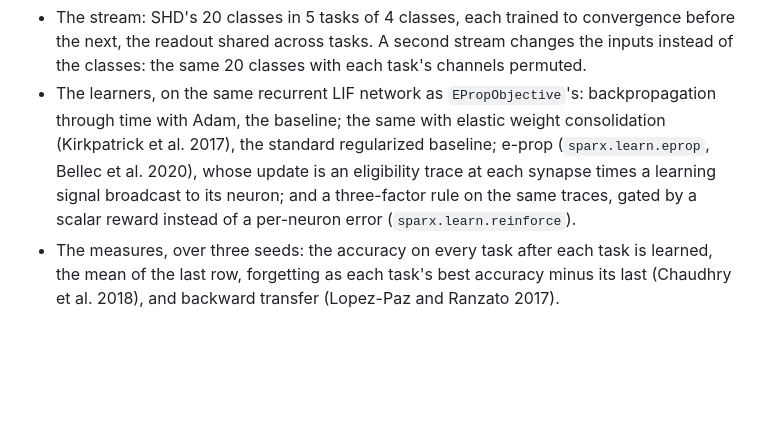
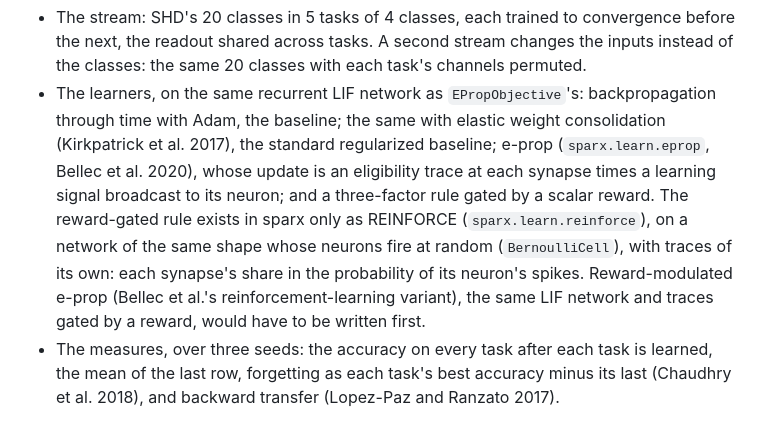
Before and after one commit to AshishKumar4/sparx, a Markdown page: research/continual/README.md, the part around the change. Rendered like a GitHub page; blank space fills up the shorter version.

Commit message:
research(continual): review: the proposed study's reward-gated arm is REINFORCE on escape-noise neurons, or reward-modulated e-prop yet to be written

```diff
--- a/research/continual/README.md
+++ b/research/continual/README.md
@@ -75,8 +75,12 @@ does not stop.
 - The learners, on the same recurrent LIF network as `EPropObjective`'s: backpropagation through time with
   Adam, the baseline; the same with elastic weight consolidation (Kirkpatrick et al. 2017), the standard
   regularized baseline; e-prop (`sparx.learn.eprop`, Bellec et al. 2020), whose update is an eligibility
-  trace at each synapse times a learning signal broadcast to its neuron; and a three-factor rule on the
-  same traces, gated by a scalar reward instead of a per-neuron error (`sparx.learn.reinforce`).
+  trace at each synapse times a learning signal broadcast to its neuron; and a three-factor rule gated by
+  a scalar reward. The reward-gated rule exists in sparx only as REINFORCE (`sparx.learn.reinforce`), on
+  a network of the same shape whose neurons fire at random (`BernoulliCell`), with traces of its own:
+  each synapse's share in the probability of its neuron's spikes. Reward-modulated e-prop (Bellec et
+  al.'s reinforcement-learning variant), the same LIF network and traces gated by a reward, would have to
+  be written first.
 - The measures, over three seeds: the accuracy on every task after each task is learned, the mean of the
   last row, forgetting as each task's best accuracy minus its last (Chaudhry et al. 2018), and backward
   transfer (Lopez-Paz and Ranzato 2017).
```
